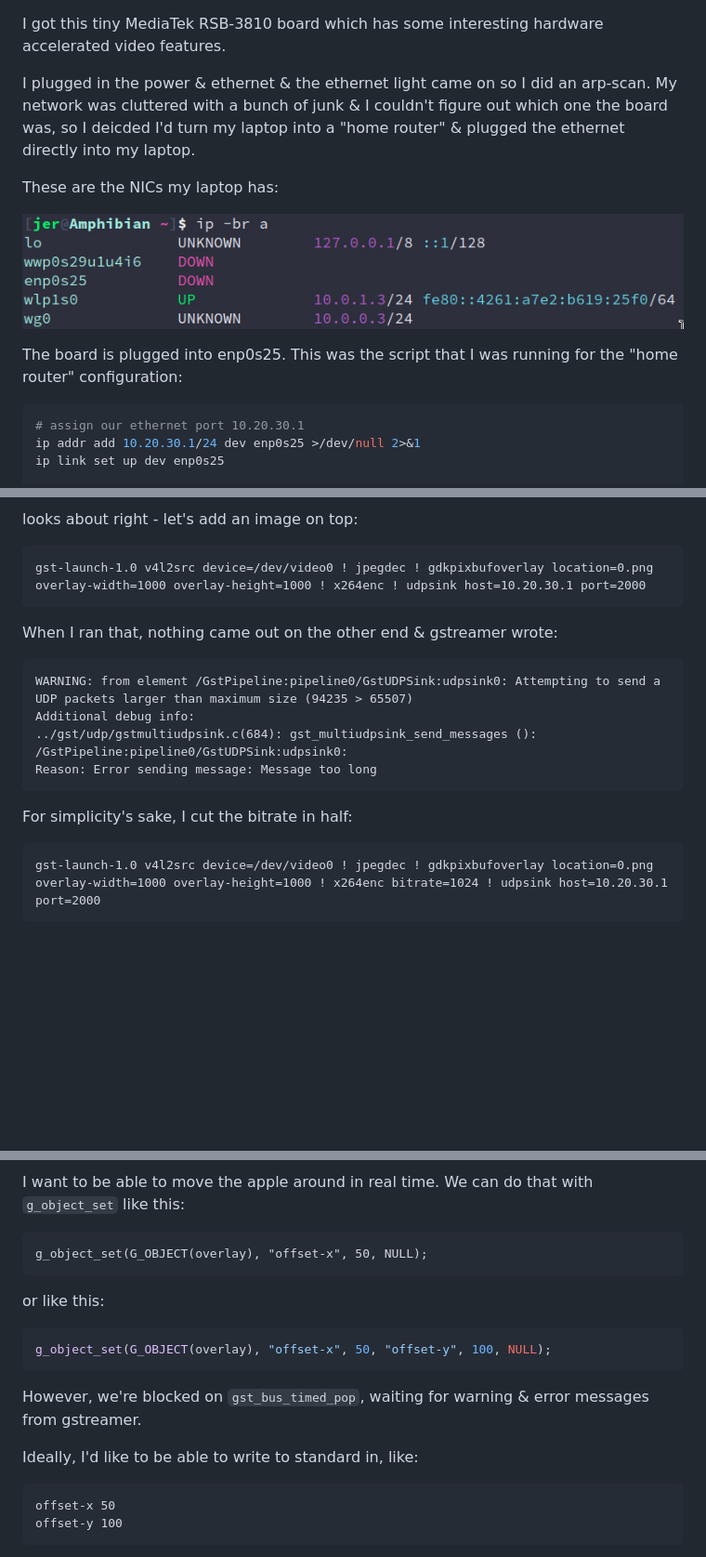
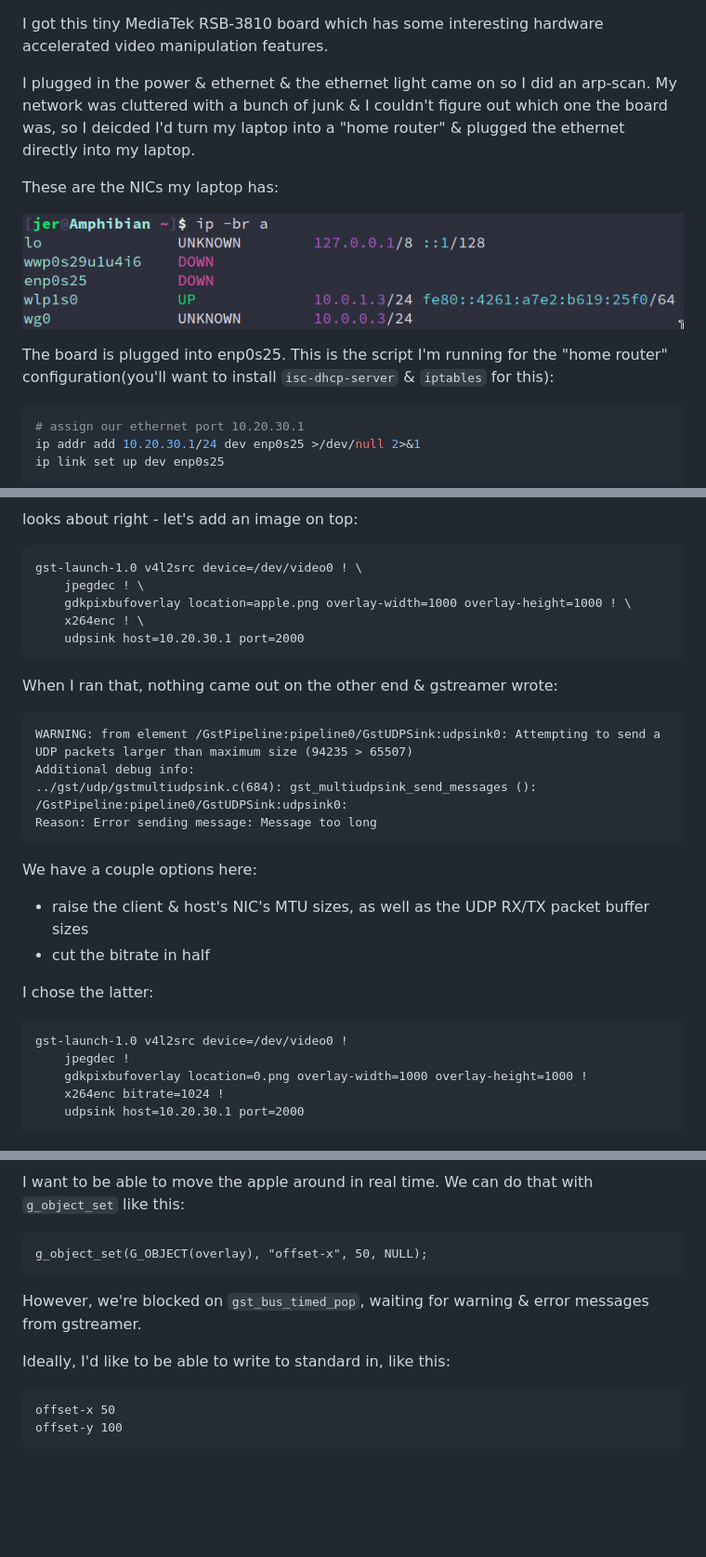
Before and after one commit to thedeveco/demo_RSB-3810, a Markdown page: README.md, 3 parts joined by grey strips. Shown: that part at 93% size. Drawn GitHub-style; blank space fills up the shorter version.

Commit message:
tense, layout

````diff
--- a/README.md
+++ b/README.md
@@ -1,5 +1,5 @@
 I got this tiny MediaTek RSB-3810 board which has some interesting
-hardware accelerated video features.
+hardware accelerated video manipulation features.
 
 I plugged in the power & ethernet & the ethernet light came on so I did
 an arp-scan. My network was cluttered with a bunch of junk & I couldn't
@@ -10,8 +10,8 @@ These are the NICs my laptop has:
 
 ![](images/nics.jpg)
 
-The board is plugged into enp0s25. This was the script that I was running
-for the "home router" configuration:
+The board is plugged into enp0s25. This is the script I'm running for the
+"home router" configuration(you'll want to install `isc-dhcp-server` & `iptables` for this):
 
 ```sh
 # assign our ethernet port 10.20.30.1
@@ -63,7 +61,11 @@ gst-launch-1.0 v4l2src device=/dev/video5 ! jpegdec ! x264enc ! udpsink host=10.
 looks about right - let's add an image on top:
 
 ```
-gst-launch-1.0 v4l2src device=/dev/video0 ! jpegdec ! gdkpixbufoverlay location=0.png overlay-width=1000 overlay-height=1000 ! x264enc ! udpsink host=10.20.30.1 port=2000
+gst-launch-1.0 v4l2src device=/dev/video0 ! \
+	jpegdec ! \
+	gdkpixbufoverlay location=apple.png overlay-width=1000 overlay-height=1000 ! \
+	x264enc ! \
+	udpsink host=10.20.30.1 port=2000
 ```
 
 When I ran that, nothing came out on the other end & gstreamer wrote:
@@ -75,10 +77,19 @@ Additional debug info:
 Reason: Error sending message: Message too long
 ```
 
-For simplicity's sake, I cut the bitrate in half:
+We have a couple options here:
+
+- raise the client & host's NIC's MTU sizes, as well as the UDP RX/TX packet buffer sizes
+- cut the bitrate in half
+
+I chose the latter:
 
 ```
-gst-launch-1.0 v4l2src device=/dev/video0 ! jpegdec ! gdkpixbufoverlay location=0.png overlay-width=1000 overlay-height=1000 ! x264enc bitrate=1024 ! udpsink host=10.20.30.1 port=2000
+gst-launch-1.0 v4l2src device=/dev/video0 !
+	jpegdec !
+	gdkpixbufoverlay location=0.png overlay-width=1000 overlay-height=1000 !
+	x264enc bitrate=1024 !
+	udpsink host=10.20.30.1 port=2000
 ```
 
 ![](images/apple.jpg)
@@ -178,16 +195,10 @@ We can do that with `g_object_set` like this:
 g_object_set(G_OBJECT(overlay), "offset-x", 50, NULL);
 ```
 
-or like this:
-
-```c
-g_object_set(G_OBJECT(overlay), "offset-x", 50, "offset-y", 100, NULL);
-```
-
 However, we're blocked on `gst_bus_timed_pop`, waiting for warning &
 error messages from gstreamer.
 
-Ideally, I'd like to be able to write to standard in, like:
+Ideally, I'd like to be able to write to standard in, like this:
 
 ```
 offset-x 50
````
Also changed, not shown: other parts of README.md (+8 -4 lines).
